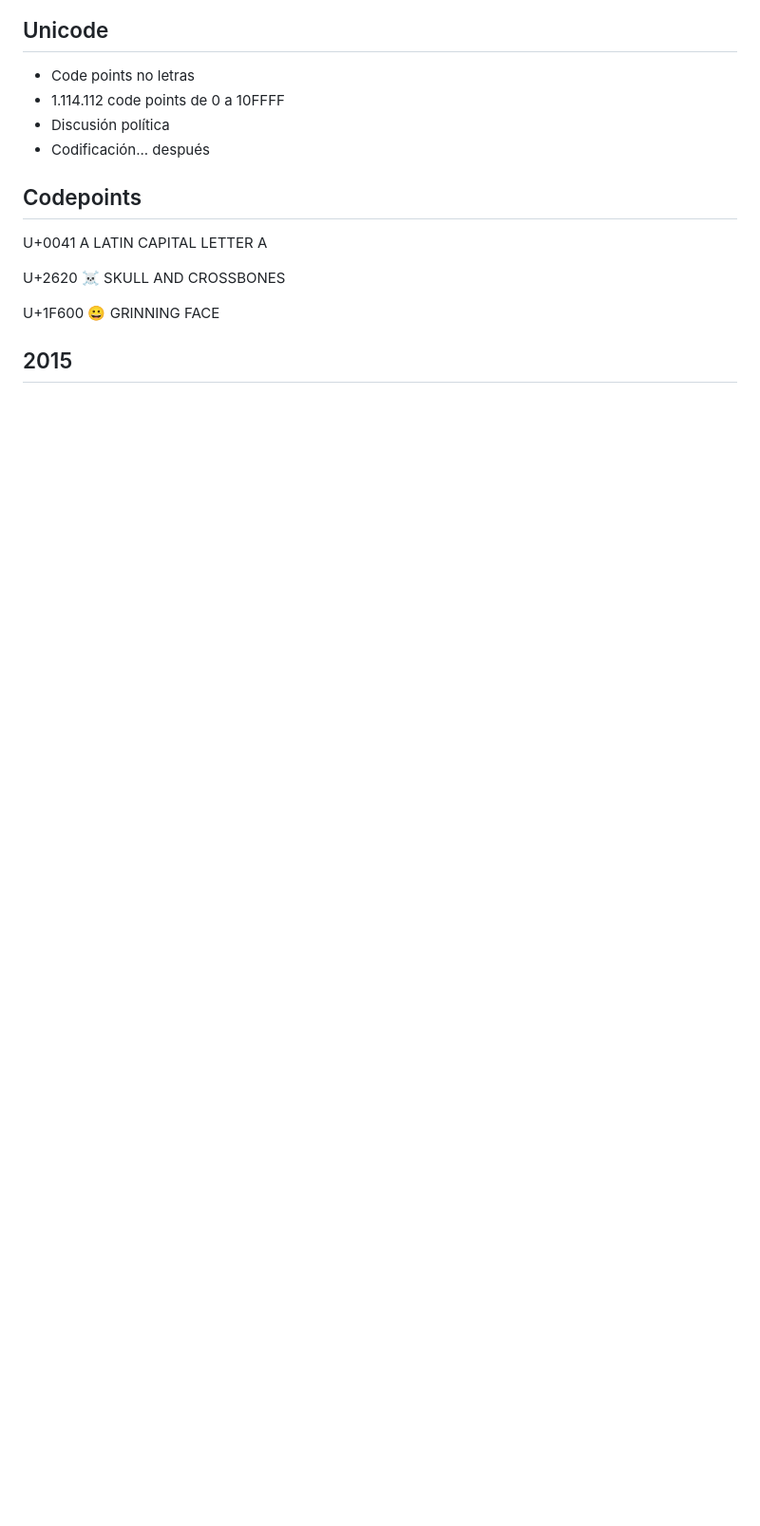
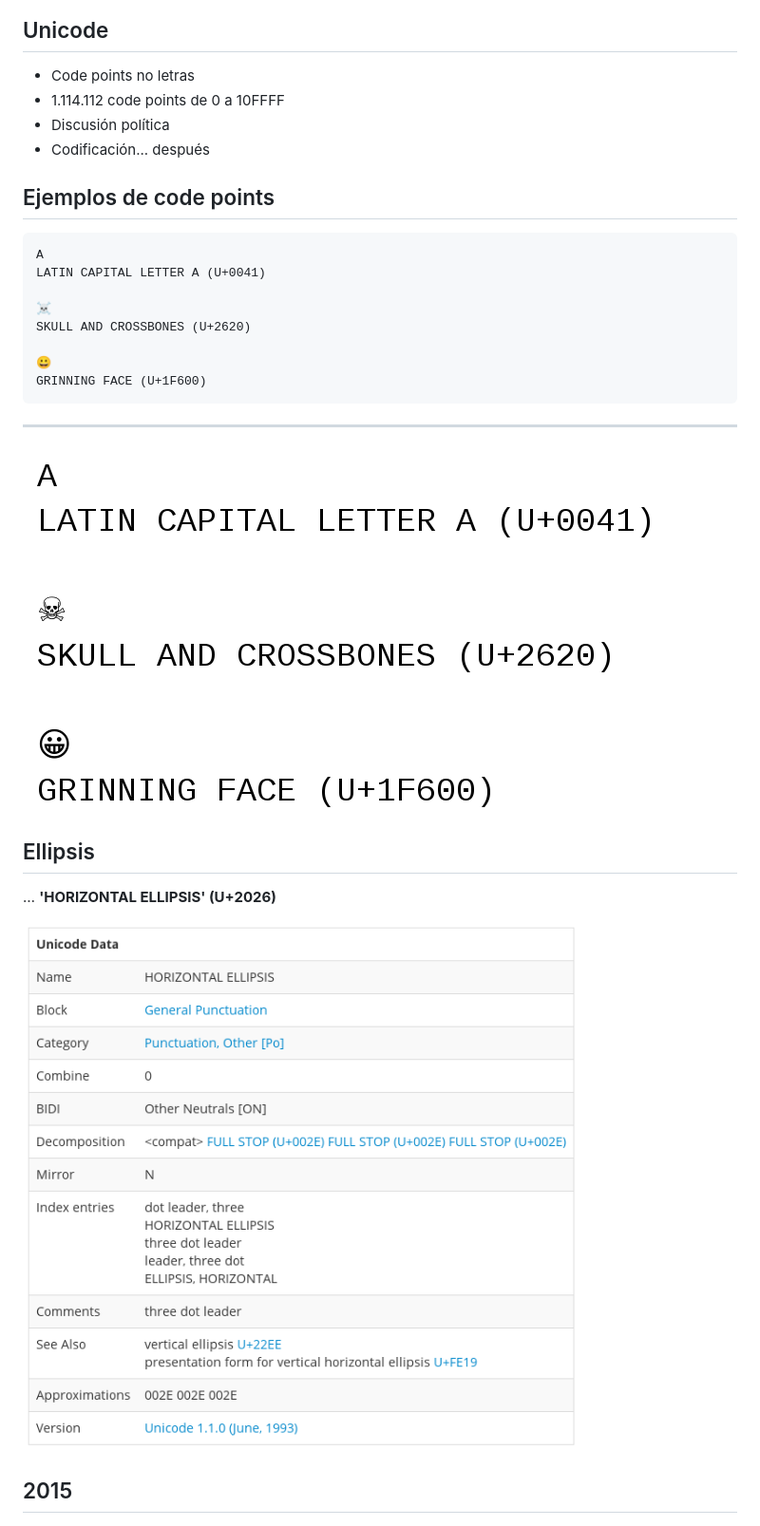
Before and after one commit to migonzalvar/talks, a Markdown page: 2016-11-php-vigo/README.md, the part around the change. Shown: that part at 95% size. Drawn GitHub-style; pictures changed too: 2016-11-php-vigo/code-points.png (added), 2016-11-php-vigo/horizontal-ellipsis.png (added); blank space fills up the shorter version.

Commit message:
More content

````diff
--- a/2016-11-php-vigo/README.md
+++ b/2016-11-php-vigo/README.md
@@ -65,13 +65,27 @@ Porque, ¿a quién no le ha pasado alguna vez?
 - Discusión política
 - Codificación... después
 
-## Codepoints
+## Ejemplos de code points
 
-U+0041	A	LATIN CAPITAL LETTER A
+```
+A
+LATIN CAPITAL LETTER A (U+0041)
 
-U+2620	☠	SKULL AND CROSSBONES
+☠
+SKULL AND CROSSBONES (U+2620)
 
-U+1F600	😀	GRINNING FACE
+😀
+GRINNING FACE (U+1F600)
+```
+-----
+
+![](code-points.png)
+
+## Ellipsis
+
+… **'HORIZONTAL ELLIPSIS' (U+2026)**
+
+![HORIZONTAL ELLIPSIS (U+2026)](horizontal-ellipsis.png)
 
 ## 2015
 
````
